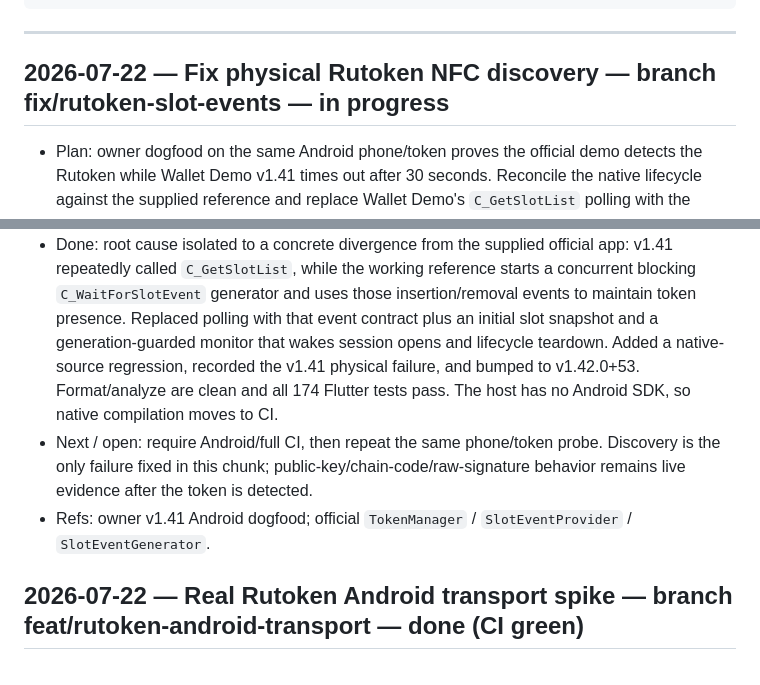
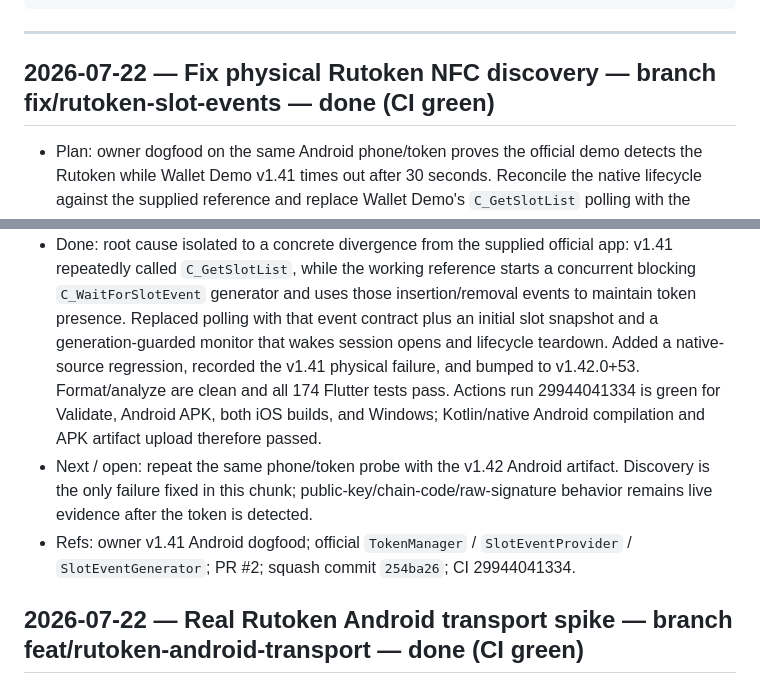
Before and after one commit to code-agent-43824/mobile-wallet-demo, a Markdown page: docs/worklog.md, 2 parts joined by grey strips. GitHub-like rendering.

Commit message:
docs: record Rutoken slot-event CI evidence [skip ci]

```diff
--- a/docs/worklog.md
+++ b/docs/worklog.md
@@ -18,7 +18,7 @@ Entry template:
 
 ---
 
-## 2026-07-22 — Fix physical Rutoken NFC discovery — branch fix/rutoken-slot-events — in progress
+## 2026-07-22 — Fix physical Rutoken NFC discovery — branch fix/rutoken-slot-events — done (CI green)
 - Plan: owner dogfood on the same Android phone/token proves the official demo detects the Rutoken while Wallet
   Demo v1.41 times out after 30 seconds. Reconcile the native lifecycle against the supplied reference and replace
   Wallet Demo's `C_GetSlotList` polling with the vendor-demonstrated blocking `C_WaitForSlotEvent` listener plus
@@ -31,10 +31,12 @@ Entry template:
   uses those insertion/removal events to maintain token presence. Replaced polling with that event contract plus
   an initial slot snapshot and a generation-guarded monitor that wakes session opens and lifecycle teardown.
   Added a native-source regression, recorded the v1.41 physical failure, and bumped to v1.42.0+53. Format/analyze
-  are clean and all 174 Flutter tests pass. The host has no Android SDK, so native compilation moves to CI.
-- Next / open: require Android/full CI, then repeat the same phone/token probe. Discovery is the only failure fixed
+  are clean and all 174 Flutter tests pass. Actions run 29944041334 is green for Validate, Android APK, both iOS
+  builds, and Windows; Kotlin/native Android compilation and APK artifact upload therefore passed.
+- Next / open: repeat the same phone/token probe with the v1.42 Android artifact. Discovery is the only failure fixed
   in this chunk; public-key/chain-code/raw-signature behavior remains live evidence after the token is detected.
-- Refs: owner v1.41 Android dogfood; official `TokenManager` / `SlotEventProvider` / `SlotEventGenerator`.
+- Refs: owner v1.41 Android dogfood; official `TokenManager` / `SlotEventProvider` / `SlotEventGenerator`; PR #2;
+  squash commit `254ba26`; CI 29944041334.
 
 ## 2026-07-22 — Real Rutoken Android transport spike — branch feat/rutoken-android-transport — done (CI green)
 - Plan: incorporate the owner-supplied official Android v1.1 package without copying its blockchain-agnostic
```
